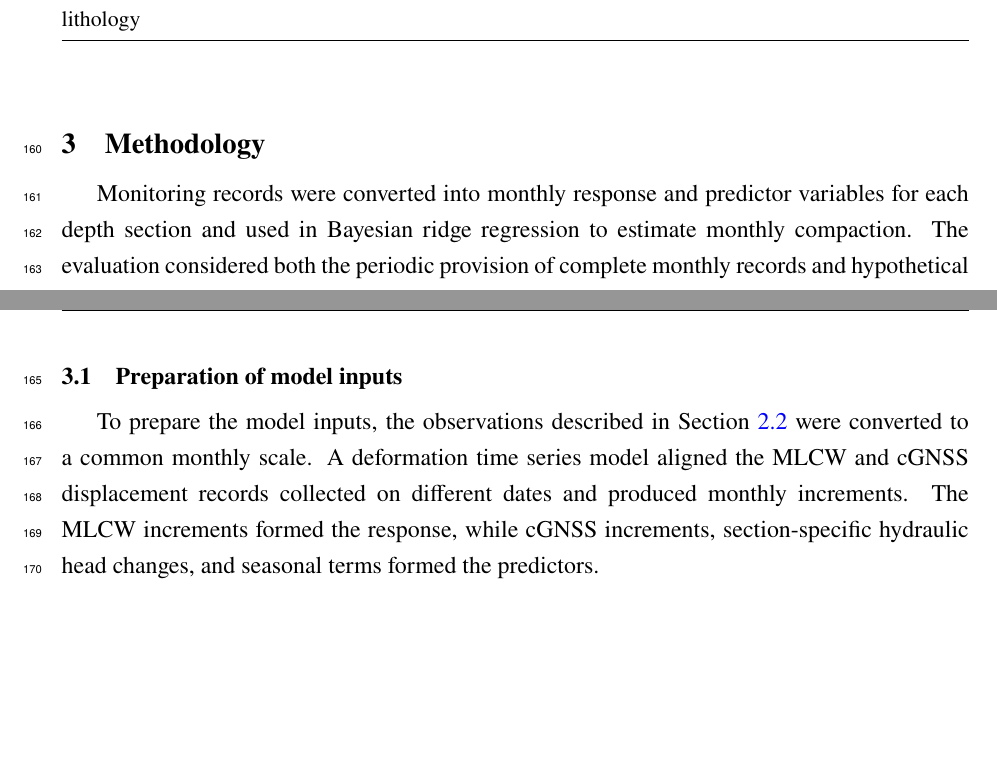
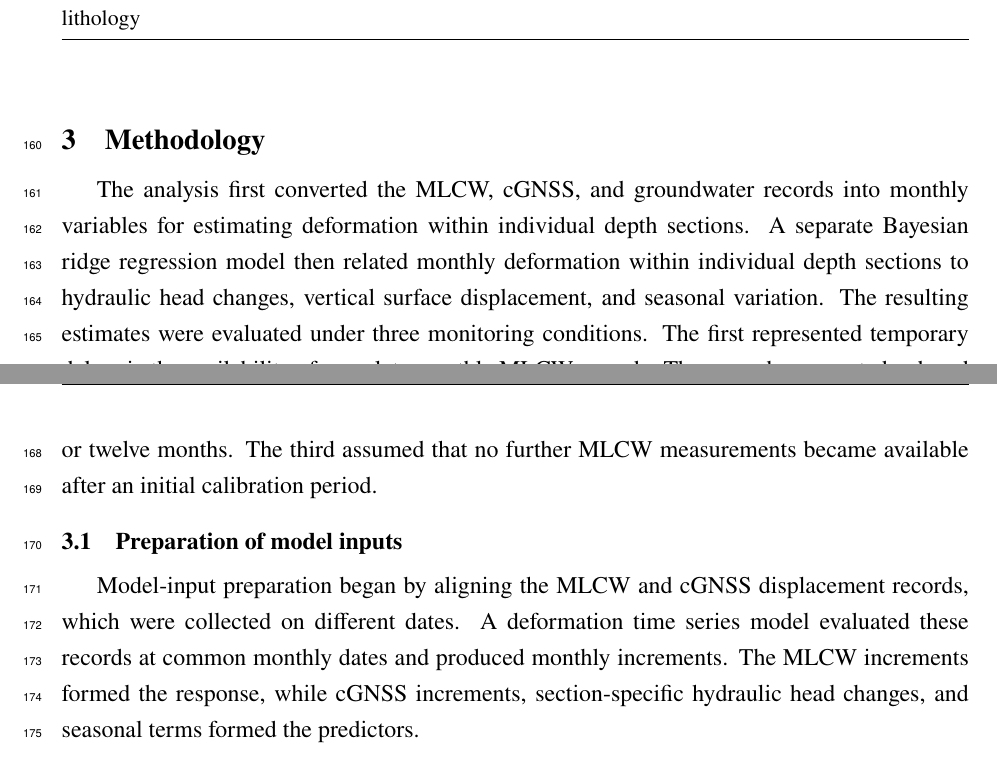
Before and after one commit to david-ncu2019/manuscript002, a LaTeX paper (main.tex, which reads sections/methods005.tex): two parts of pages 11 and 12 of 27, joined at a grey line, cut so that both start at the same text, the shorter picture padded with empty space. Compiled offline with pdfLaTeX.

Commit message:
Clarify methodology overview and input preparation

```diff
--- a/sections/methods005.tex
+++ b/sections/methods005.tex
@@ -1,9 +1,9 @@
-Monitoring records were converted into monthly response and predictor variables for each depth section and used in Bayesian ridge regression to estimate monthly compaction. The evaluation considered both the periodic provision of complete monthly records and hypothetical schedules in which one cumulative MLCW observation was collected every six or twelve months.
+The analysis first converted the MLCW, cGNSS, and groundwater records into monthly variables for estimating deformation within individual depth sections. A separate Bayesian ridge regression model then related monthly deformation within individual depth sections to hydraulic head changes, vertical surface displacement, and seasonal variation. The resulting estimates were evaluated under three monitoring conditions. The first represented temporary delays in the availability of complete monthly MLCW records. The second represented reduced measurement schedules in which one cumulative MLCW observation was available every six or twelve months. The third assumed that no further MLCW measurements became available after an initial calibration period.
 
 \subsection{Preparation of model inputs}
 \label{subsec:predictor_preparation}
 
-To prepare the model inputs, the observations described in \Cref{subsec:datasets} were converted to a common monthly scale. A deformation time series model aligned the MLCW and cGNSS displacement records collected on different dates and produced monthly increments. The MLCW increments formed the response, while cGNSS increments, section-specific hydraulic head changes, and seasonal terms formed the predictors.
+Model-input preparation began by aligning the MLCW and cGNSS displacement records, which were collected on different dates. A deformation time series model evaluated these records at common monthly dates and produced monthly increments. The MLCW increments formed the response, while cGNSS increments, section-specific hydraulic head changes, and seasonal terms formed the predictors.
 
 \subsubsection{Deformation time series model}
 \label{subsec:deformation_model}
```
